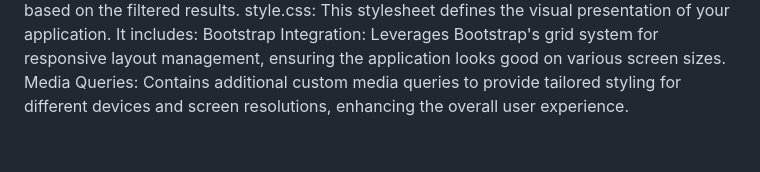
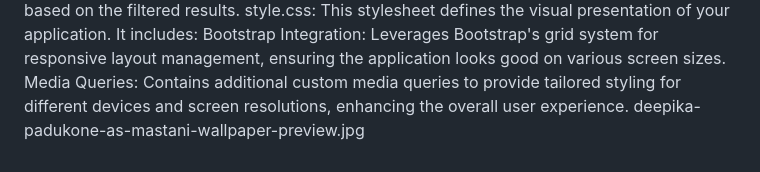
Before and after one commit to satvibulgundi15/responsive-property-listing, a Markdown page: README.md, the part around the change. Rendered like a GitHub page.

Commit message:
Update README.md
project

```diff
--- a/README.md
+++ b/README.md
@@ -101,3 +101,4 @@ Updating the displayed listings based on the filtered results.
 style.css: This stylesheet defines the visual presentation of your application. It includes:
 Bootstrap Integration: Leverages Bootstrap's grid system for responsive layout management, ensuring the application looks good on various screen sizes.
 Media Queries: Contains additional custom media queries to provide tailored styling for different devices and screen resolutions, enhancing the overall user experience.
+deepika-padukone-as-mastani-wallpaper-preview.jpg
```
